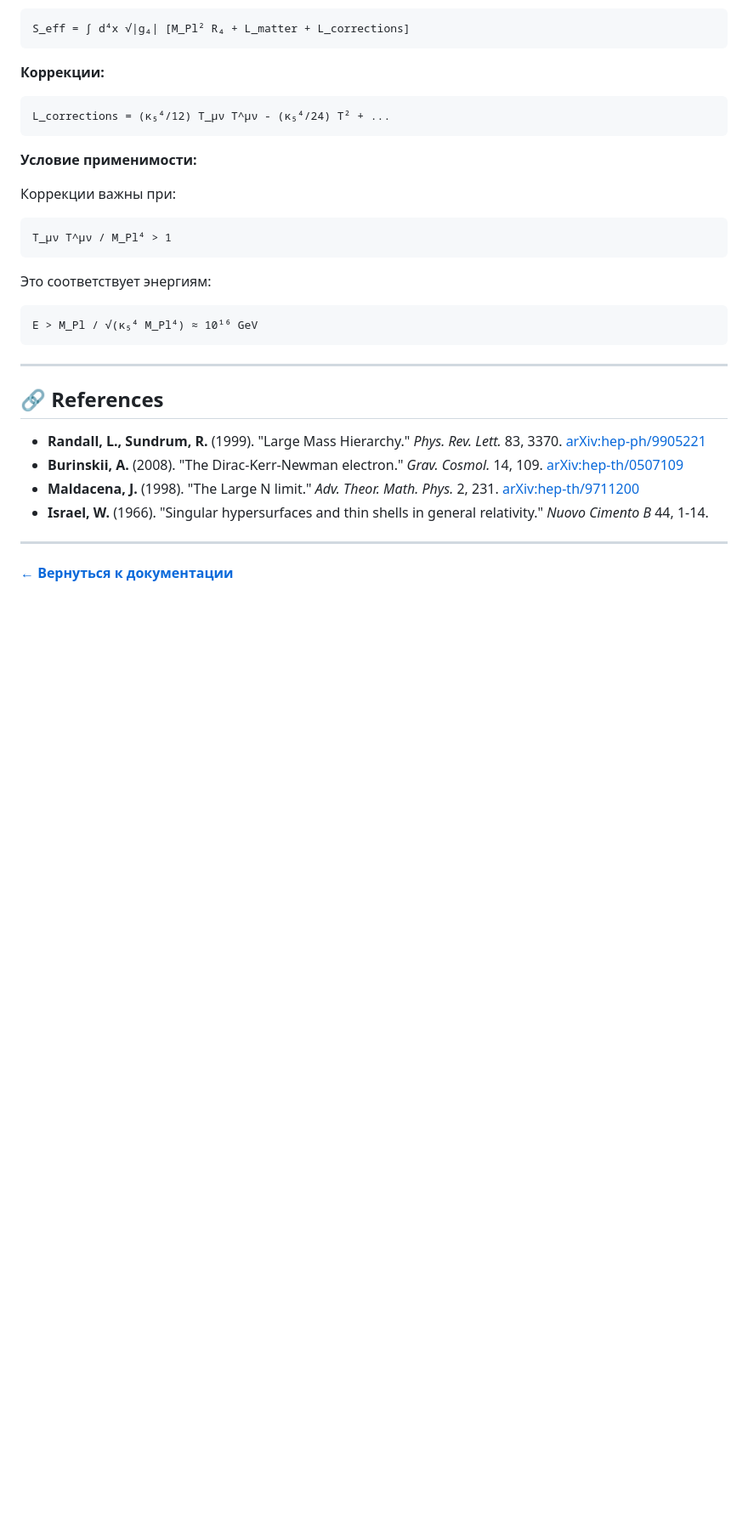
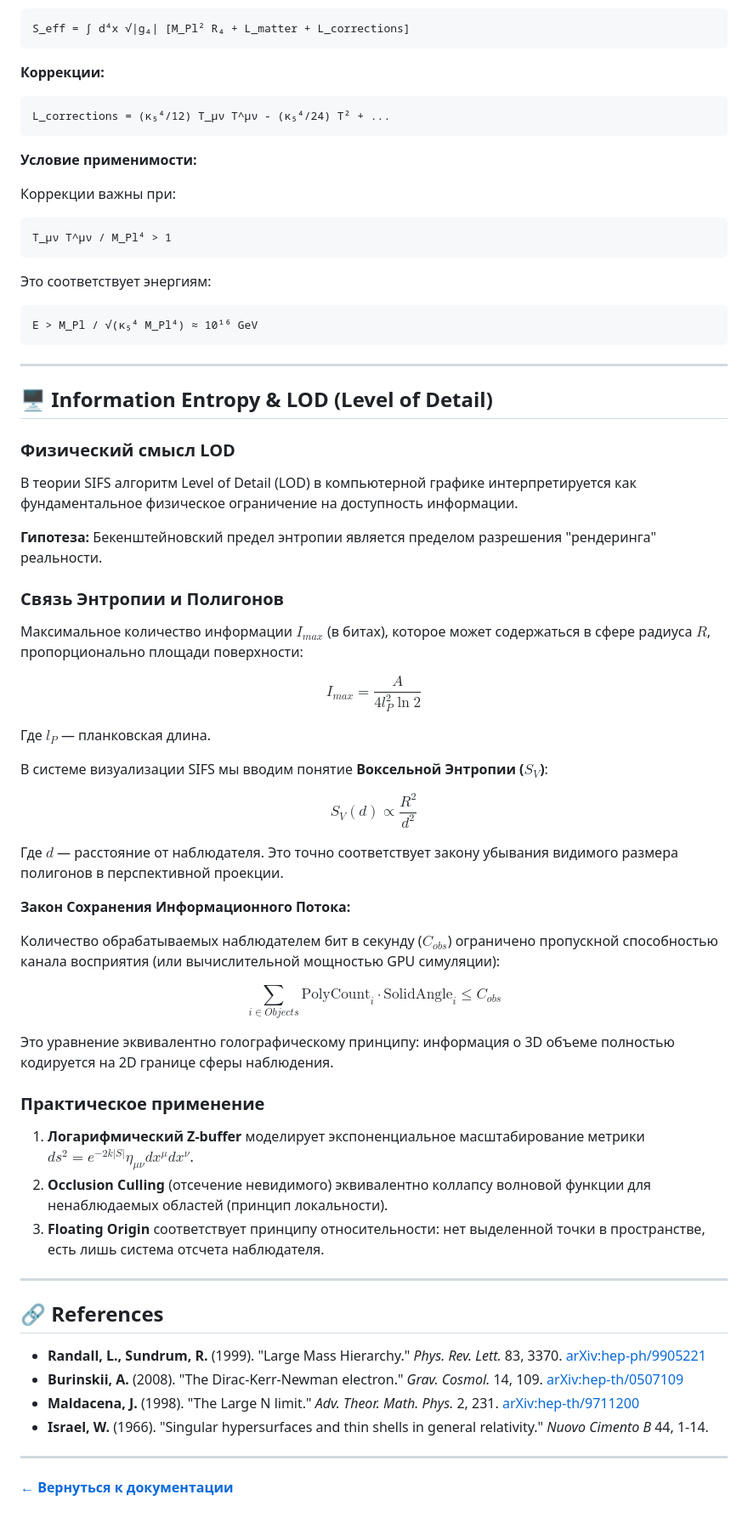
Before and after one commit to m0rfy/SIFS-Theory-Core, a Markdown page: docs/theory/mathematics.md, the part around the change. Shown at 85% size. GitHub-like rendering; blank space fills up the shorter version.

```diff
--- a/docs/theory/mathematics.md
+++ b/docs/theory/mathematics.md
@@ -622,6 +622,44 @@ E > M_Pl / √(κ₅⁴ M_Pl⁴) ≈ 10¹⁶ GeV
 
 ---
 
+## 🖥️ Information Entropy & LOD (Level of Detail)
+
+### Физический смысл LOD
+
+В теории SIFS алгоритм Level of Detail (LOD) в компьютерной графике интерпретируется как фундаментальное физическое ограничение на доступность информации.
+
+**Гипотеза:** Бекенштейновский предел энтропии является пределом разрешения "рендеринга" реальности.
+
+### Связь Энтропии и Полигонов
+
+Максимальное количество информации $I_{max}$ (в битах), которое может содержаться в сфере радиуса $R$, пропорционально площади поверхности:
+
+$$ I_{max} = \frac{A}{4 l_P^2 \ln 2} $$
+
+Где $l_P$ — планковская длина.
+
+В системе визуализации SIFS мы вводим понятие **Воксельной Энтропии ($S_V$)**:
+
+$$ S_V(d) \propto \frac{R^2}{d^2} $$
+
+Где $d$ — расстояние от наблюдателя. Это точно соответствует закону убывания видимого размера полигонов в перспективной проекции.
+
+**Закон Сохранения Информационного Потока:**
+
+Количество обрабатываемых наблюдателем бит в секунду ($C_{obs}$) ограничено пропускной способностью канала восприятия (или вычислительной мощностью GPU симуляции):
+
+$$ \sum_{i \in Objects} \text{PolyCount}_i \cdot \text{SolidAngle}_i \le C_{obs} $$
+
+Это уравнение эквивалентно голографическому принципу: информация о 3D объеме полностью кодируется на 2D границе сферы наблюдения.
+
+### Практическое применение
+
+1.  **Логарифмический Z-buffer** моделирует экспоненциальное масштабирование метрики $ds^2 = e^{-2k|S|} \eta_{\mu\nu} dx^\mu dx^\nu$.
+2.  **Occlusion Culling** (отсечение невидимого) эквивалентно коллапсу волновой функции для ненаблюдаемых областей (принцип локальности).
+3.  **Floating Origin** соответствует принципу относительности: нет выделенной точки в пространстве, есть лишь система отсчета наблюдателя.
+
+---
+
 ## 🔗 References
 
 - **Randall, L., Sundrum, R.** (1999). "Large Mass Hierarchy." *Phys. Rev. Lett.* 83, 3370. [arXiv:hep-ph/9905221](https://arxiv.org/abs/hep-ph/9905221)
```
Also changed, not shown: docs/defense/screening-mechanism.md (added, +49 -0 lines), docs/predictions/cosmological-predictions.md (+36 -4 lines).
